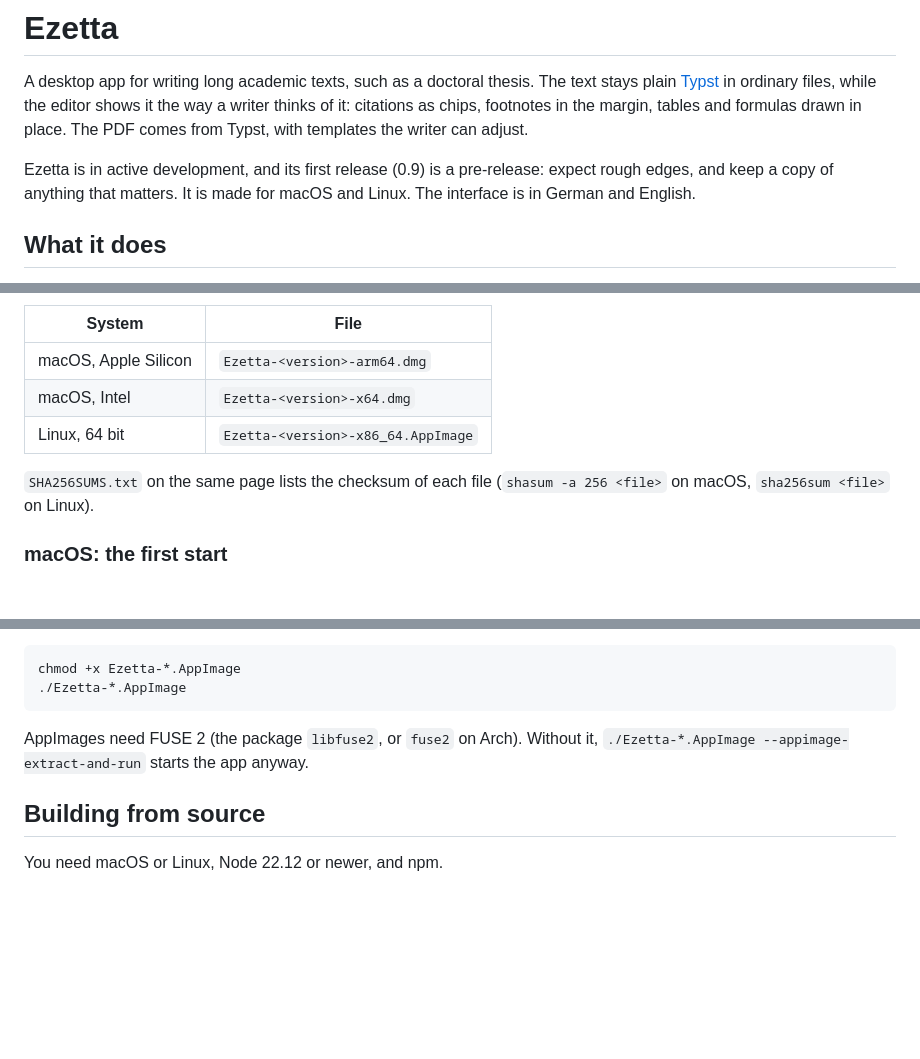
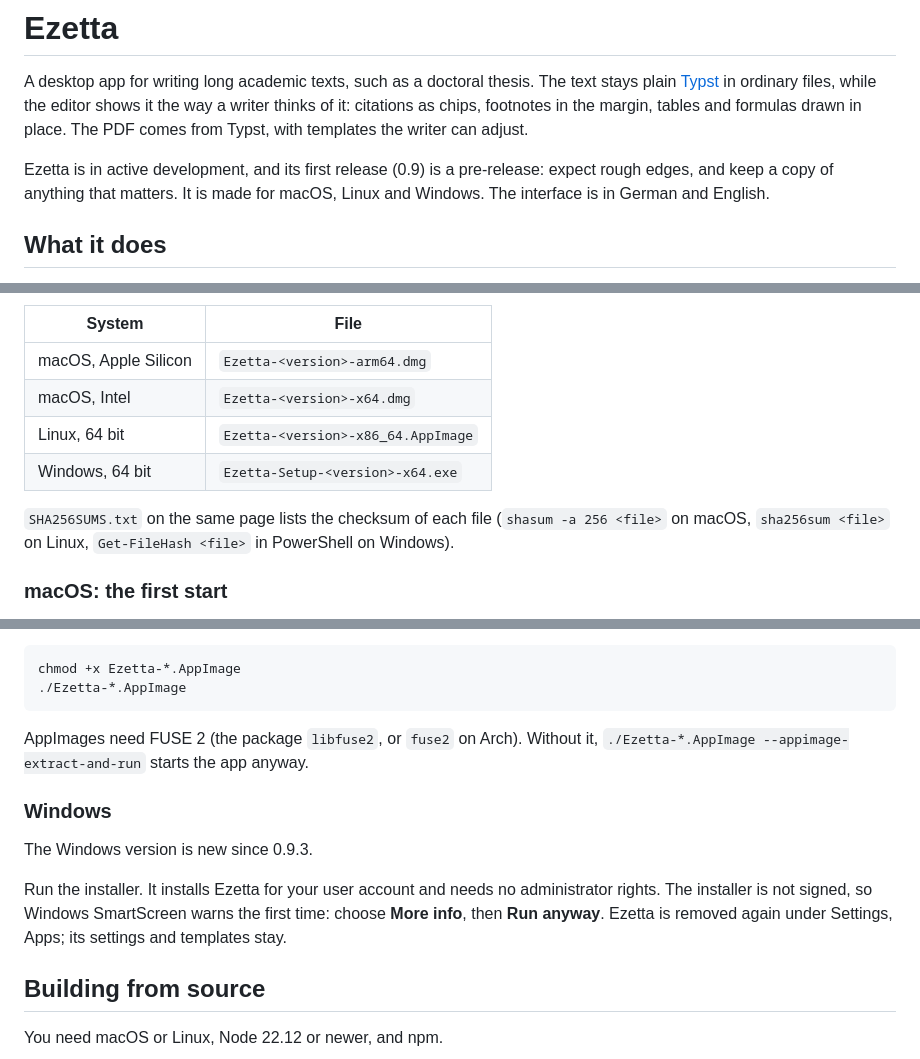
Before and after one commit to febasti/ezetta, a Markdown page: README.md, 3 parts joined by grey strips. GitHub-like rendering; blank space fills up the shorter version.

Commit message:
README: Windows, since 0.9.3 has an installer

```diff
--- a/README.md
+++ b/README.md
@@ -2,7 +2,7 @@
 
 A desktop app for writing long academic texts, such as a doctoral thesis. The text stays plain [Typst](https://typst.app) in ordinary files, while the editor shows it the way a writer thinks of it: citations as chips, footnotes in the margin, tables and formulas drawn in place. The PDF comes from Typst, with templates the writer can adjust.
 
-Ezetta is in active development, and its first release (0.9) is a pre-release: expect rough edges, and keep a copy of anything that matters. It is made for macOS and Linux. The interface is in German and English.
+Ezetta is in active development, and its first release (0.9) is a pre-release: expect rough edges, and keep a copy of anything that matters. It is made for macOS, Linux and Windows. The interface is in German and English.
 
 ## What it does
 
@@ -24,8 +24,9 @@ The packages are on the [releases page](https://github.com/febasti/ezetta/releas
 | macOS, Apple Silicon | `Ezetta-<version>-arm64.dmg`       |
 | macOS, Intel         | `Ezetta-<version>-x64.dmg`         |
 | Linux, 64 bit        | `Ezetta-<version>-x86_64.AppImage` |
+| Windows, 64 bit      | `Ezetta-Setup-<version>-x64.exe`   |
 
-`SHA256SUMS.txt` on the same page lists the checksum of each file (`shasum -a 256 <file>` on macOS, `sha256sum <file>` on Linux).
+`SHA256SUMS.txt` on the same page lists the checksum of each file (`shasum -a 256 <file>` on macOS, `sha256sum <file>` on Linux, `Get-FileHash <file>` in PowerShell on Windows).
 
 ### macOS: the first start
 
@@ -55,6 +56,12 @@ chmod +x Ezetta-*.AppImage
 
 AppImages need FUSE 2 (the package `libfuse2`, or `fuse2` on Arch). Without it, `./Ezetta-*.AppImage --appimage-extract-and-run` starts the app anyway.
 
+### Windows
+
+The Windows version is new since 0.9.3.
+
+Run the installer. It installs Ezetta for your user account and needs no administrator rights. The installer is not signed, so Windows SmartScreen warns the first time: choose **More info**, then **Run anyway**. Ezetta is removed again under Settings, Apps; its settings and templates stay.
+
 ## Building from source
 
 You need macOS or Linux, Node 22.12 or newer, and npm.
```
